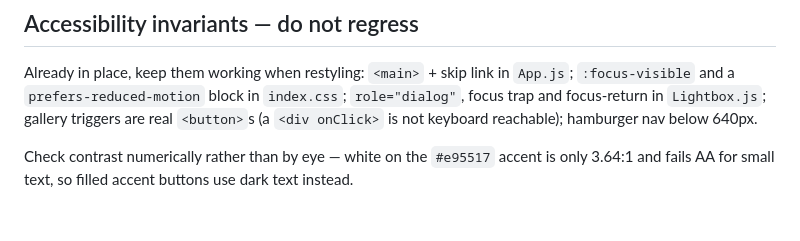
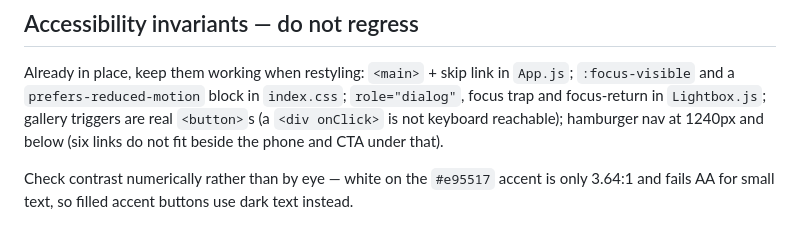
Before and after one commit to DahVincis/Project-Special, a Markdown page: CLAUDE.md, the part around the change. GitHub-like rendering.

Commit message:
CLAUDE.md: hamburger breakpoint is now 1240px
Co-Authored-By: Claude Opus 5.5 <noreply@anthropic.com>

```diff
--- a/CLAUDE.md
+++ b/CLAUDE.md
@@ -159,7 +159,7 @@ retrievable from history. Git history keeps its own copy of every mistake.
 Already in place, keep them working when restyling: `<main>` + skip link in `App.js`;
 `:focus-visible` and a `prefers-reduced-motion` block in `index.css`; `role="dialog"`,
 focus trap and focus-return in `Lightbox.js`; gallery triggers are real `<button>`s (a
-`<div onClick>` is not keyboard reachable); hamburger nav below 640px.
+`<div onClick>` is not keyboard reachable); hamburger nav at 1240px and below (six links do not fit beside the phone and CTA under that).
 
 Check contrast numerically rather than by eye — white on the `#e95517` accent is only
 3.64:1 and fails AA for small text, so filled accent buttons use dark text instead.
```
